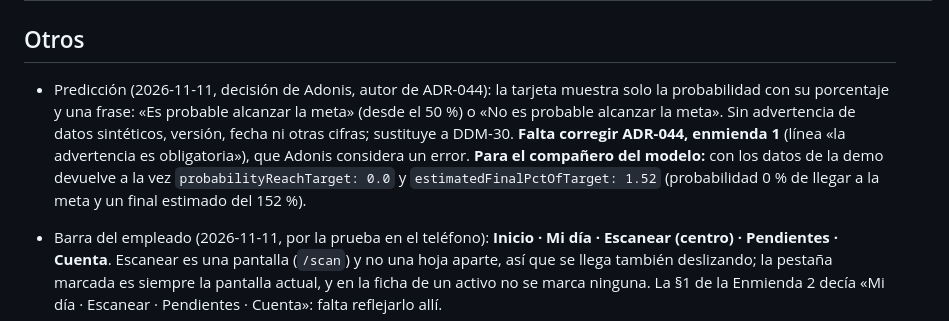
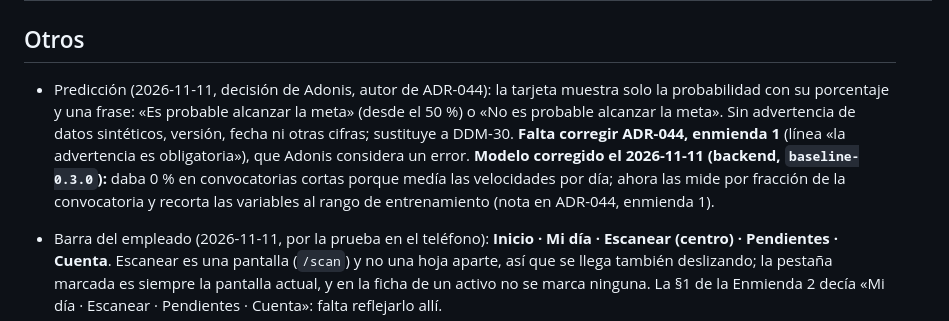
Before and after one commit to Toffy22Cj/PaxFide_Mv, a Markdown page: PENDIENTES_ADONIS.md, the part around the change. Rendered like a GitHub page.

Commit message:
docs(pendientes): el modelo de predicción quedó corregido en el backend (baseline-0.3.0)
Co-Authored-By: Claude Opus 5.5 <noreply@anthropic.com>
Claude-Session: https://claude.ai/code/session_0131fNrefrNgj4cjqCx93dWz

```diff
--- a/PENDIENTES_ADONIS.md
+++ b/PENDIENTES_ADONIS.md
@@ -52,7 +52,7 @@ Límites: la primera entrada en un teléfono, el pago, seguir una donación por
 
 ## Otros
 
-- Predicción (2026-11-11, decisión de Adonis, autor de ADR-044): la tarjeta muestra solo la probabilidad con su porcentaje y una frase: «Es probable alcanzar la meta» (desde el 50 %) o «No es probable alcanzar la meta». Sin advertencia de datos sintéticos, versión, fecha ni otras cifras; sustituye a DDM-30. **Falta corregir ADR-044, enmienda 1** (línea «la advertencia es obligatoria»), que Adonis considera un error. **Para el compañero del modelo:** con los datos de la demo devuelve a la vez `probabilityReachTarget: 0.0` y `estimatedFinalPctOfTarget: 1.52` (probabilidad 0 % de llegar a la meta y un final estimado del 152 %).
+- Predicción (2026-11-11, decisión de Adonis, autor de ADR-044): la tarjeta muestra solo la probabilidad con su porcentaje y una frase: «Es probable alcanzar la meta» (desde el 50 %) o «No es probable alcanzar la meta». Sin advertencia de datos sintéticos, versión, fecha ni otras cifras; sustituye a DDM-30. **Falta corregir ADR-044, enmienda 1** (línea «la advertencia es obligatoria»), que Adonis considera un error. **Modelo corregido el 2026-11-11 (backend, `baseline-0.3.0`):** daba 0 % en convocatorias cortas porque medía las velocidades por día; ahora las mide por fracción de la convocatoria y recorta las variables al rango de entrenamiento (nota en ADR-044, enmienda 1).
 
 - Barra del empleado (2026-11-11, por la prueba en el teléfono): **Inicio · Mi día · Escanear (centro) · Pendientes · Cuenta**. Escanear es una pantalla (`/scan`) y no una hoja aparte, así que se llega también deslizando; la pestaña marcada es siempre la pantalla actual, y en la ficha de un activo no se marca ninguna. La §1 de la Enmienda 2 decía «Mi día · Escanear · Pendientes · Cuenta»: falta reflejarlo allí.
 
```
